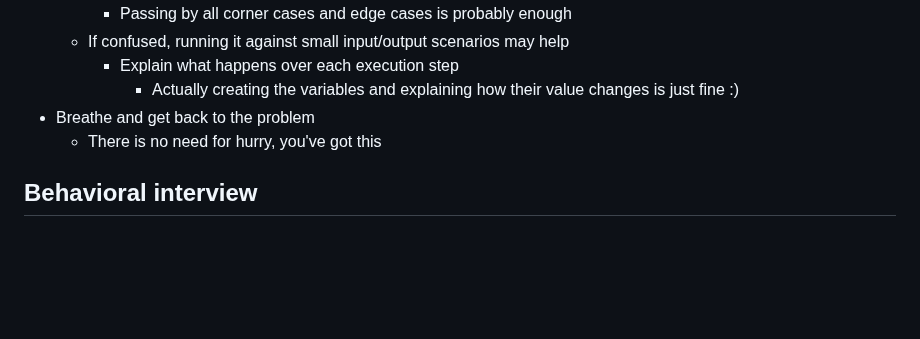
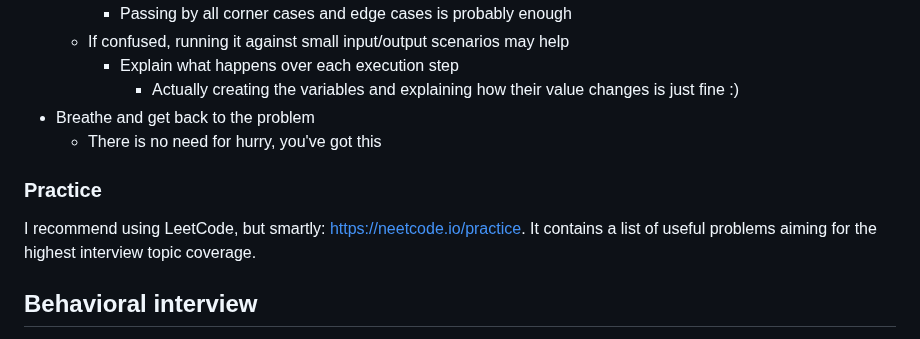
Before and after one commit to gardusig/road2senior, a Markdown page: preparation/README.md, the part around the change. Drawn GitHub-style; blank space fills up the shorter version.

Commit message:
Updated preparation for coding interview guide

```diff
--- a/preparation/README.md
+++ b/preparation/README.md
@@ -126,6 +126,10 @@ I think the best result comes from the ease of understanding an interviewer has
 - Breathe and get back to the problem
   - There is no need for hurry, you've got this
 
+### Practice
+
+I recommend using LeetCode, but smartly: https://neetcode.io/practice. It contains a list of useful problems aiming for the highest interview topic coverage.
+
 ## Behavioral interview
 
 This interview generally takes up to an hour, and you are generally expected to cover a few of your past experiences. The key point is not to feel ashamed of mistakes, they are quite useful when you have learned a lesson. As you make more distinct mistakes, the better you tend to become.
```
